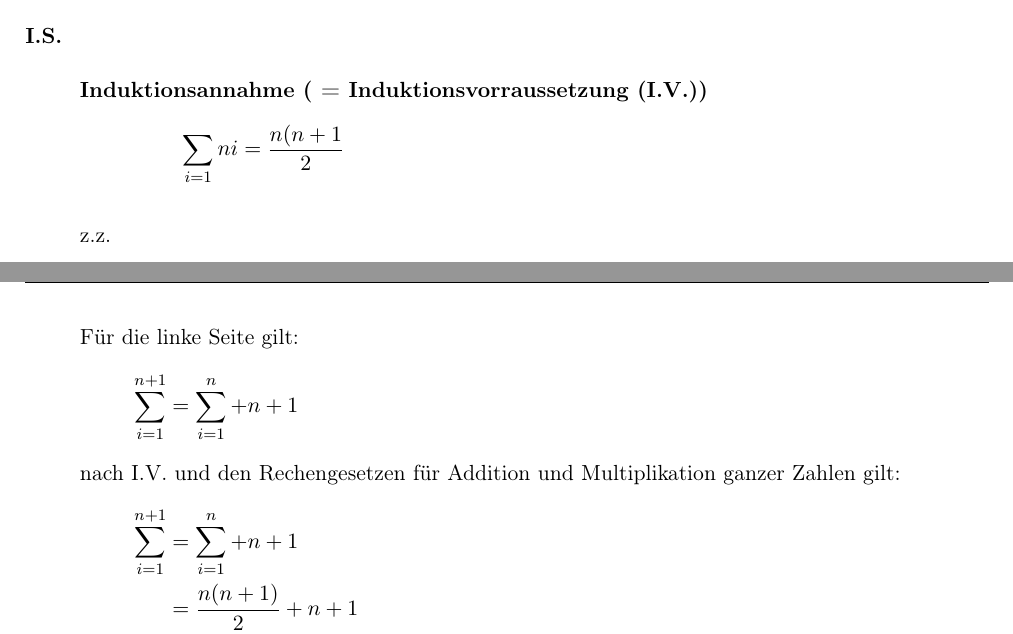
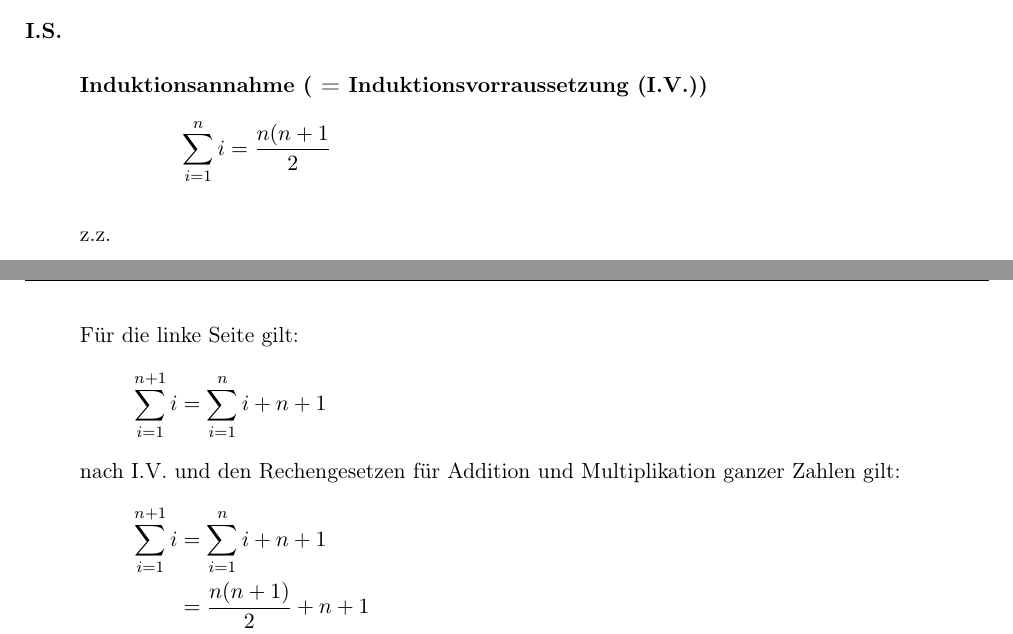
Before and after one commit to Zsasle/uni-math, a LaTeX document (math/ana/ana_I/zettel1.tex): two parts of pages 1 and 2 of 4, joined at a grey line, cut so that both start at the same text. Compiled offline with pdfLaTeX.

Commit message:
corrected ana zettel1 a little bit

```diff
--- a/math/ana/ana_I/zettel1.tex
+++ b/math/ana/ana_I/zettel1.tex
@@ -30,18 +30,18 @@ Wir wollen mithilfe vollständiger Induktion beweisen, dass
 	\item[I.S.] ~
 		\begin{description}
 			\item[Induktionsannahme ( = Induktionsvorraussetzung (I.V.))]
-				\[\sum_{ i = 1 }{ n } i = \frac{ n ( n + 1 }{ 2 } \]
+				\[\sum_{ i = 1 }^{ n } i = \frac{ n ( n + 1 }{ 2 } \]
 		\end{description}
 		z.z.
 		\begin{equation}
 			\label{eq:Aufgabe 3.zu-zeigen}
-			\sum_{ i = 1 }^{ n + 1} = \frac{ ( n + 1 ) ( ( n + 1 ) + 1 ) }{ 2 }
+			\sum_{ i = 1 }^{ n + 1} i = \frac{ ( n + 1 ) ( ( n + 1 ) + 1 ) }{ 2 }
 		\end{equation}
 		Für die linke Seite gilt:
-		\[ \sum_{ i = 1 }^{ n + 1 } = \sum_{ i = 1 }^{ n } + n + 1 \]
+		\[ \sum_{ i = 1 }^{ n + 1 } i = \sum_{ i = 1 }^{ n } i + n + 1 \]
 		nach I.V. und den Rechengesetzen für Addition und Multiplikation ganzer Zahlen gilt:
 		\begin{align*}
-			\sum_{ i = 1 }^{ n + 1 } &= \sum_{ i = 1 }^{ n } + n + 1\\
+			\sum_{ i = 1 }^{ n + 1 } i &= \sum_{ i = 1 }^{ n } i + n + 1\\
 			~&= \frac{ n ( n + 1 ) }{ 2 } + n + 1 \\
 			~&= \frac{ n ( n + 1 ) }{ 2 } + ( n + 1 ) \times 1\\
 			~&= \frac{ n ( n + 1 ) }{ 2 } + ( n + 1 ) \times \frac{2}{2}\\
```
Also changed, not shown: math/ana/ana_I/zettel1.pdf.
